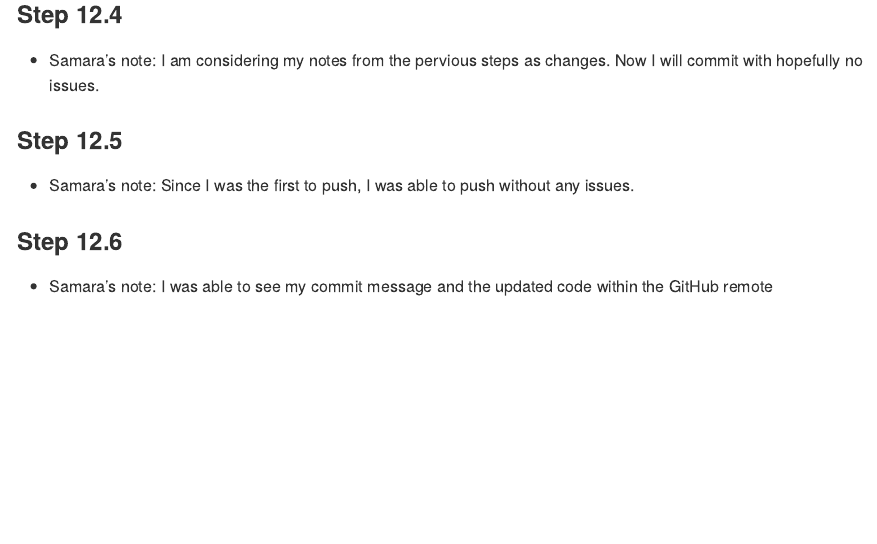
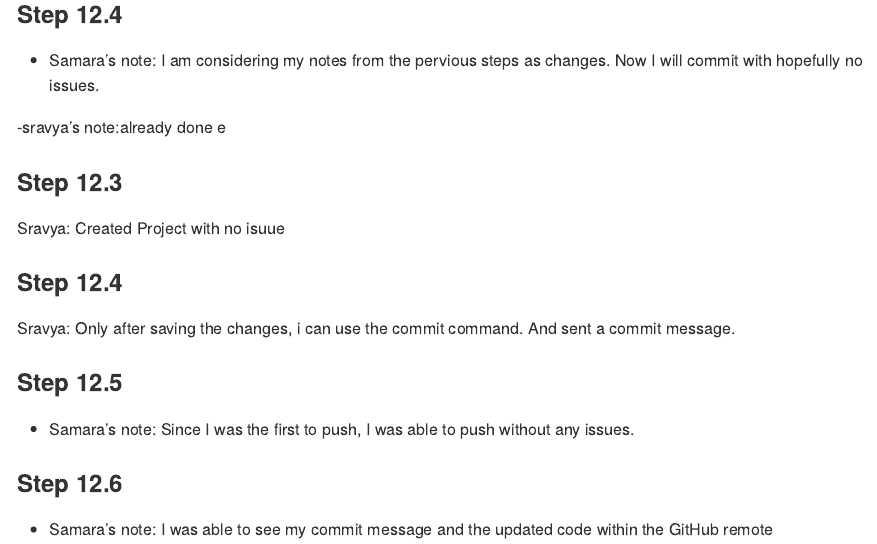
Before and after one commit to DS202-at-ISU/s2026-ds2020-lab1-lab1-team9, an R Markdown document (README.Rmd): the page in a window 1100 px wide, from 780 px down. Rendered offline with R 4.5, knitr and Pandoc, with nearby package versions.

Commit message:
update 12.4

```diff
--- a/README.Rmd
+++ b/README.Rmd
@@ -36,6 +37,15 @@ Submit a link to your repository on Canvas (only one submission per team) to sig
 ### Step 12.4
 - Samara's note: I am considering my notes from the pervious steps as changes. Now I will commit with hopefully no issues.
 
+-sravya's note:already done e
+
+### Step 12.3
+Sravya: Created Project with no isuue
+
+### Step 12.4
+Sravya: Only after saving the changes, i can use the commit command. And sent a commit message.
+
+
 ### Step 12.5
 - Samara's note: Since I was the first to push, I was able to push without any issues.
 
```
Also changed, not shown: README.Rmd (1 more changed lines).
